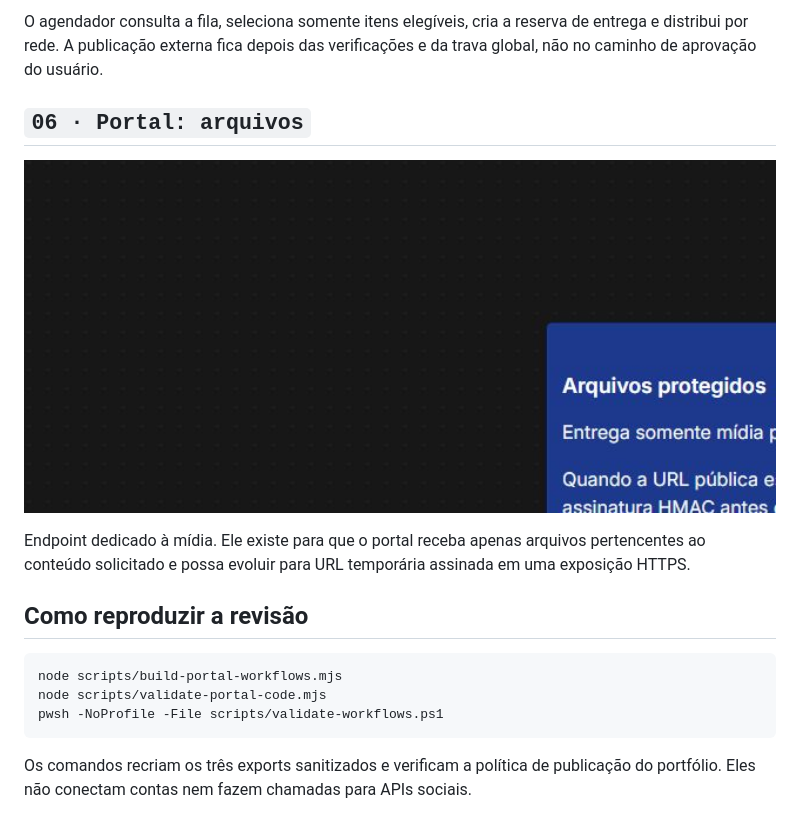
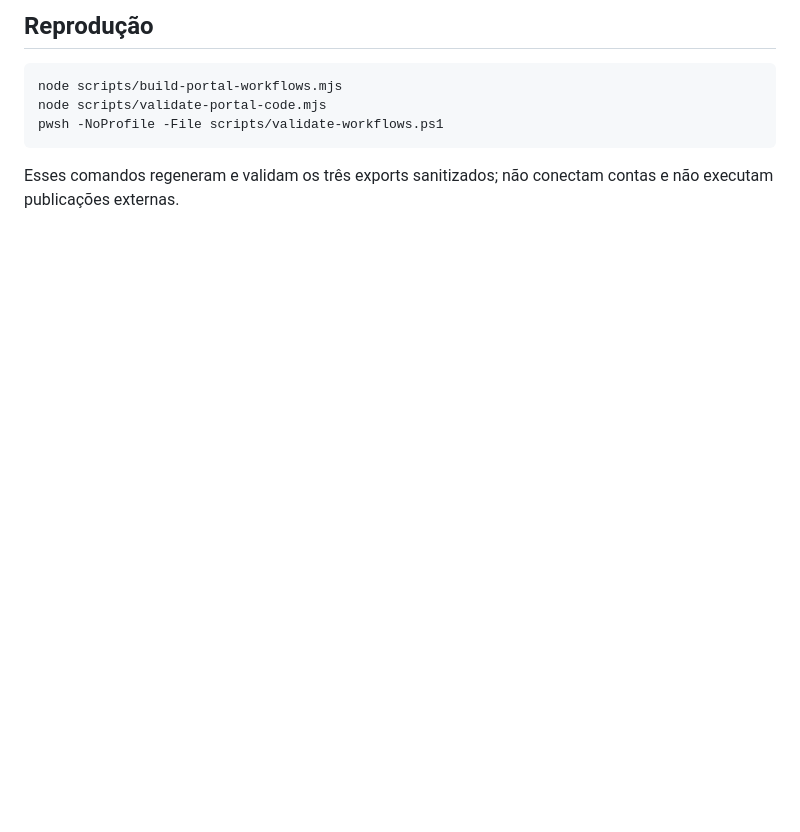
Before and after one commit to Mayconxzdev/PostagemRedes, a Markdown page: docs/evidence.md, the part around one of its changes. GitHub-like rendering; pictures changed too: docs/assets/n8n-real/06-portal-arquivos-real.png (deleted); blank space fills up the shorter version.

````diff
--- a/docs/evidence.md
+++ b/docs/evidence.md
@@ -30,15 +28,5 @@ O fluxo recebe a ação do portal, normaliza a solicitação e direciona a gera
 
-O agendador consulta a fila, seleciona somente itens elegíveis, cria a reserva de entrega e distribui por rede. A publicação externa fica depois das verificações e da trava global, não no caminho de aprovação do usuário.
-
-## `06 · Portal: arquivos`
-
-<p align="center">
-  <img src="assets/n8n-real/06-portal-arquivos-real.png" alt="Canvas real do workflow Portal Arquivos no n8n" width="100%" />
-</p>
-
-Endpoint dedicado à mídia. Ele existe para que o portal receba apenas arquivos pertencentes ao conteúdo solicitado e possa evoluir para URL temporária assinada em uma exposição HTTPS.
-
-## Como reproduzir a revisão
+## Reprodução
 
 ```powershell
 node scripts/build-portal-workflows.mjs
@@ -46,4 +34,4 @@ node scripts/validate-portal-code.mjs
 pwsh -NoProfile -File scripts/validate-workflows.ps1
 ```
 
-Os comandos recriam os três exports sanitizados e verificam a política de publicação do portfólio. Eles não conectam contas nem fazem chamadas para APIs sociais.
+Esses comandos regeneram e validam os três exports sanitizados; não conectam contas e não executam publicações externas.
````
Also changed, not shown: other parts of docs/evidence.md (+14 -16 lines), README.md (+7 -7 lines), docs/assets/n8n-real/04-portal-visual-real.png (deleted), docs/assets/n8n-real/05-portal-acoes-canvas-completo.png (added), docs/assets/n8n-real/05-portal-acoes-fila-real.png (deleted), docs/assets/n8n-real/05-portal-acoes-ia-real.png (deleted), docs/assets/n8n-real/06-portal-arquivos-canvas-completo.png (added).
